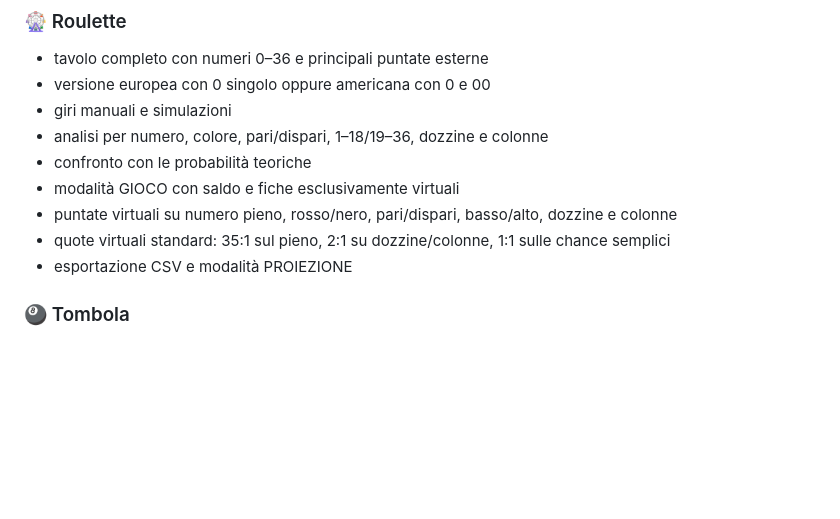
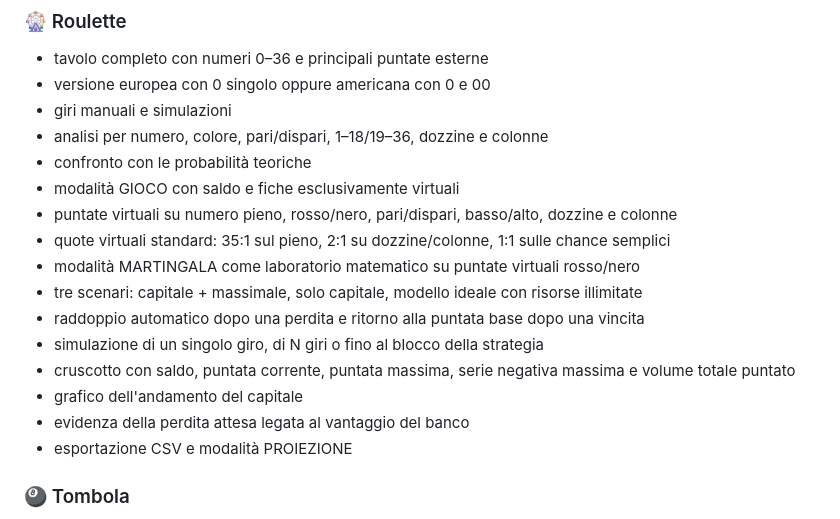
Before and after one commit to flavionaretti-commits/statistica, a Markdown page: README.md, the part around the change. GitHub-like rendering; blank space fills up the shorter version.

Commit message:
Documenta il laboratorio Martingala

```diff
--- a/README.md
+++ b/README.md
@@ -54,6 +54,13 @@ Laboratorio didattico interattivo di statistica e probabilità.
 - modalità GIOCO con saldo e fiche esclusivamente virtuali
 - puntate virtuali su numero pieno, rosso/nero, pari/dispari, basso/alto, dozzine e colonne
 - quote virtuali standard: 35:1 sul pieno, 2:1 su dozzine/colonne, 1:1 sulle chance semplici
+- modalità MARTINGALA come laboratorio matematico su puntate virtuali rosso/nero
+- tre scenari: capitale + massimale, solo capitale, modello ideale con risorse illimitate
+- raddoppio automatico dopo una perdita e ritorno alla puntata base dopo una vincita
+- simulazione di un singolo giro, di N giri o fino al blocco della strategia
+- cruscotto con saldo, puntata corrente, puntata massima, serie negativa massima e volume totale puntato
+- grafico dell'andamento del capitale
+- evidenza della perdita attesa legata al vantaggio del banco
 - esportazione CSV e modalità PROIEZIONE
 
 ### 🎱 Tombola
```
